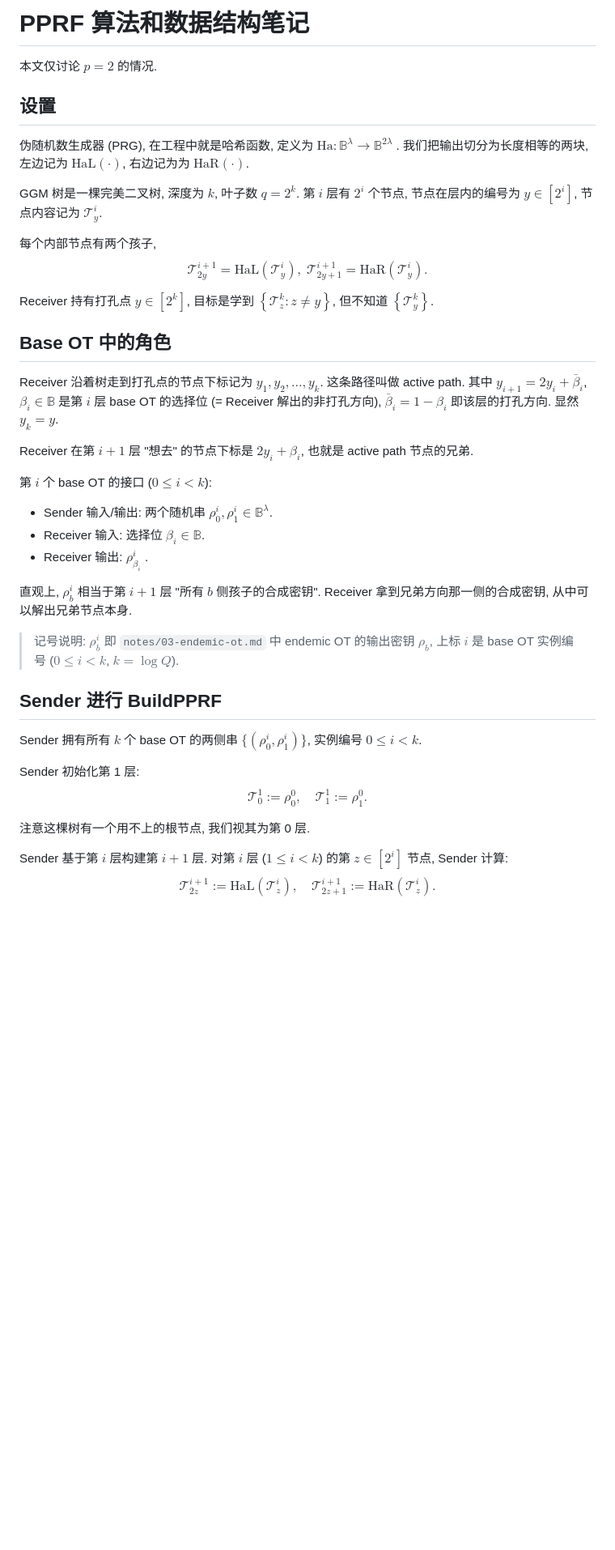
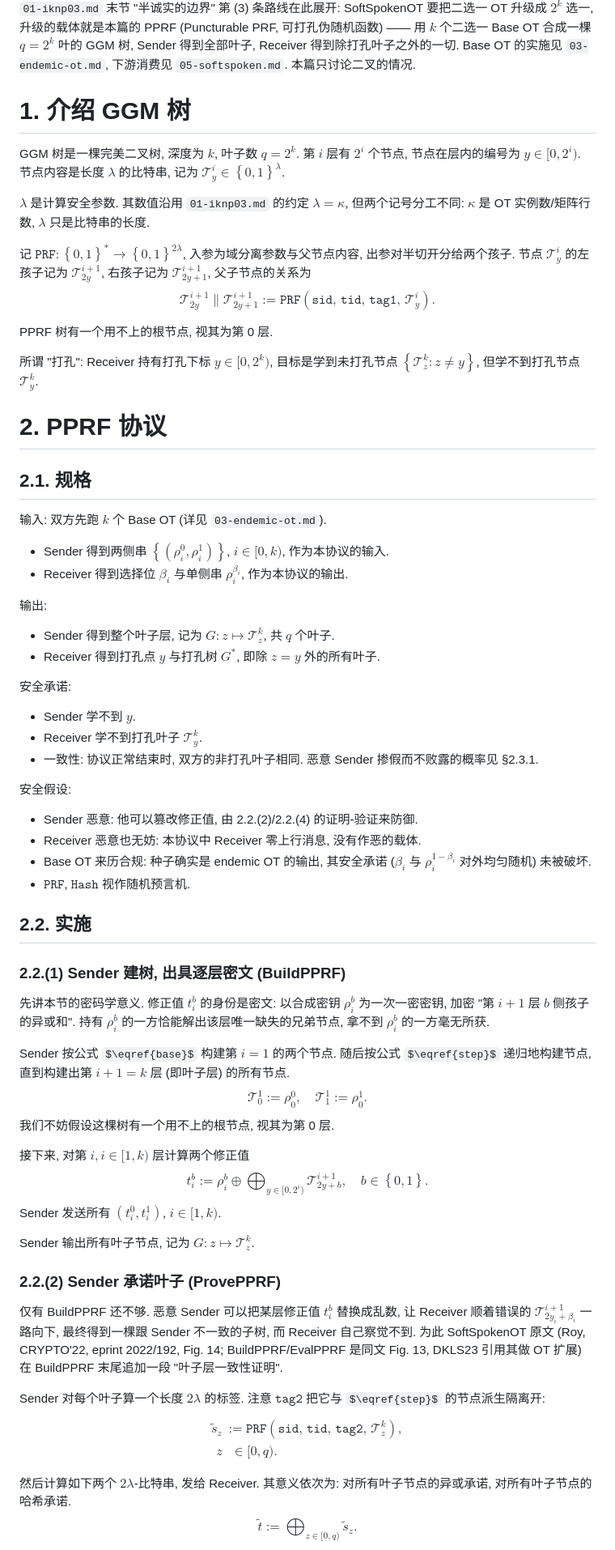
Before and after one commit to taiyi-research-institute/svarog_notes, a Markdown page: dkls23/04-pprf.md, the part around one of its changes. Shown at 81% size. Drawn GitHub-style; some formulas as TeX source; blank space fills up the shorter version.

Commit message:
rev2 pprf almost done

```diff
--- a/dkls23/04-pprf.md
+++ b/dkls23/04-pprf.md
@@ -1,57 +1,89 @@
-# PPRF 算法和数据结构笔记
+`01-iknp03.md` 末节 "半诚实的边界" 第 (3) 条路线在此展开: SoftSpokenOT 要把二选一 OT 升级成 $2^k$ 选一, 升级的载体就是本篇的 PPRF (Puncturable PRF, 可打孔伪随机函数) —— 用 $k$ 个二选一 Base OT 合成一棵 $q = 2^k$ 叶的 GGM 树, Sender 得到全部叶子, Receiver 得到除打孔叶子之外的一切. Base OT 的实施见 `03-endemic-ot.md`, 下游消费见 `05-softspoken.md`. 本篇只讨论二叉的情况.
 
-本文仅讨论 $p=2$ 的情况.
+# 1. 介绍 GGM 树
 
-## 设置
+GGM 树是一棵完美二叉树, 深度为 $k$, 叶子数 $q=2^k$. 第 $i$ 层有 $2^i$ 个节点, 节点在层内的编号为 $y\in [0, 2^i)$. 节点内容是长度 $\lambda$ 的比特串, 记为 $\mathcal{T}^i_y \in \left\{0, 1\right\}^\lambda$.
 
-伪随机数生成器 (PRG), 在工程中就是哈希函数, 定义为
-$\mathrm{Ha}: \mathbb{B}^\lambda\rightarrow\mathbb{B}^{2\lambda}$ .
-我们把输出切分为长度相等的两块,
-左边记为 $\mathrm{HaL}(\cdot)$, 右边记为为 $\mathrm{HaR}(\cdot)$.
+$\lambda$ 是计算安全参数. 其数值沿用 `01-iknp03.md` 的约定 $\lambda = \kappa$, 但两个记号分工不同: $\kappa$ 是 OT 实例数/矩阵行数, $\lambda$ 只是比特串的长度.
 
-GGM 树是一棵完美二叉树, 深度为 $k$, 叶子数 $q=2^k$.
-第 $i$ 层有 $2^i$ 个节点, 节点在层内的编号为 $y\in [2^i]$, 节点内容记为 $\mathcal{T}^i_y$.
-
-每个内部节点有两个孩子,
+记 $\mathtt{PRF}: \left\{0,1\right\}^* \rightarrow \left\{0,1\right\}^{2\lambda}$, 入参为域分离参数与父节点内容, 出参对半切开分给两个孩子. 节点 $\mathcal{T}^i_y$ 的左孩子记为 $\mathcal{T}^{i+1}_{2y}$, 右孩子记为 $\mathcal{T}^{i+1}_{2y+1}$, 父子节点的关系为
 $$
-\mathcal{T}^{i+1}_{2y}=\mathrm{HaL}(\mathcal{T}^i_y),\; \mathcal{T}^{i+1}_{2y+1}=\mathrm{HaR}(\mathcal{T}^i_y).
+\mathcal{T}^{i+1}_{2y} \mathbin{\|} \mathcal{T}^{i+1}_{2y+1} := \mathtt{PRF}(\mathtt{sid},\, \mathtt{tid},\, \mathtt{tag1},\, \mathcal{T}^i_y).
+\tag{step}\label{step}
 $$
 
-Receiver 持有打孔点 $y\in[2^k]$, 目标是学到 $\left\{\mathcal{T}^k_z: z\neq y\right\}$,
-但不知道 $\left\{\mathcal{T}^k_y\right\}$.
+PPRF 树有一个用不上的根节点, 视其为第 0 层.
 
-## Base OT 中的角色
+所谓 "打孔": Receiver 持有打孔下标 $y\in[0, 2^k)$, 目标是学到未打孔节点 $\left\{\mathcal{T}^k_z: z\neq y\right\}$, 但学不到打孔节点 $\mathcal{T}^k_y$.
 
-Receiver 沿着树走到打孔点的节点下标记为 $y_1, y_2, \dots, y_k$. 这条路径叫做 active path.
-其中 $y_{i+1}=2y_i+\bar{\beta}_i$, $\beta_i\in \mathbb{B}$ 是第 $i$ 层 base OT 的选择位 (= Receiver 解出的非打孔方向), $\bar{\beta}_i = 1 - \beta_i$ 即该层的打孔方向.
-显然 $y_k=y$.
+# 2. PPRF 协议
 
-Receiver 在第 $i+1$ 层 "想去" 的节点下标是 $2y_i + \beta_i$, 也就是 active path 节点的兄弟.
+## 2.1. 规格
 
-第 $i$ 个 base OT 的接口 ($0 \le i < k$):
+输入: 双方先跑 $k$ 个 Base OT (详见 `03-endemic-ot.md`).
 
-* Sender 输入/输出: 两个随机串 $\rho^i_0, \rho^i_1\in \mathbb{B}^\lambda$.
-* Receiver 输入: 选择位 $\beta_i\in \mathbb{B}$.
-* Receiver 输出: $\rho^i_{\beta_i}$ .
+* Sender 得到两侧串 $\left\{\left(\rho_i^0, \rho_i^1\right)\right\}$, $i\in[0, k)$, 作为本协议的输入.
+* Receiver 得到选择位 $\beta_i$ 与单侧串 $\rho_i^{\beta_i}$, 作为本协议的输出.
 
-直观上, $\rho^i_b$ 相当于第 $i+1$ 层 "所有 $b$ 侧孩子的合成密钥". Receiver 拿到兄弟方向那一侧的合成密钥, 从中可以解出兄弟节点本身.
+输出:
 
-> 记号说明: $\rho^i_b$ 即 `notes/03-endemic-ot.md` 中 endemic OT 的输出密钥 $\rho_b$, 上标 $i$ 是 base OT 实例编号 ($0\le i < k$, $k = \log Q$).
+* Sender 得到整个叶子层, 记为 $G: z \mapsto \mathcal{T}^k_z$, 共 $q$ 个叶子.
+* Receiver 得到打孔点 $y$ 与打孔树 $G^*$, 即除 $z = y$ 外的所有叶子.
 
-## Sender 进行 BuildPPRF
+安全承诺:
 
-Sender 拥有所有 $k$ 个 base OT 的两侧串 $\{(\rho^i_0, \rho^i_1)\}$, 实例编号 $0\le i < k$.
+* Sender 学不到 $y$.
+* Receiver 学不到打孔叶子 $\mathcal{T}^k_y$.
+* 一致性: 协议正常结束时, 双方的非打孔叶子相同. 恶意 Sender 掺假而不败露的概率见 §2.3.1.
 
-Sender 初始化第 1 层:
+安全假设:
+
+* Sender 恶意: 他可以篡改修正值, 由 2.2.(2)/2.2.(4) 的证明-验证来防御.
+* Receiver 恶意也无妨: 本协议中 Receiver 零上行消息, 没有作恶的载体.
+* Base OT 来历合规: 种子确实是 endemic OT 的输出, 其安全承诺 ($\beta_i$ 与 $\rho_i^{1-\beta_i}$ 对外均匀随机) 未被破坏.
+* $\mathtt{PRF}$, $\mathtt{Hash}$ 视作随机预言机.
+
+## 2.2. 实施
+
+### 2.2.(1) Sender 建树, 出具逐层密文 (BuildPPRF)
+
+先讲本节的密码学意义. 修正值 $t_i^b$ 的身份是密文: 以合成密钥 $\rho_i^b$ 为一次一密密钥, 加密 "第 $i+1$ 层 $b$ 侧孩子的异或和". 持有 $\rho_i^b$ 的一方恰能解出该层唯一缺失的兄弟节点, 拿不到 $\rho_i^b$ 的一方毫无所获.
+
+Sender 按公式 $\eqref{base}$ 构建第 $i=1$ 的两个节点. 随后按公式 $\eqref{step}$ 递归地构建节点, 直到构建出第 $i+1=k$ 层 (即叶子层) 的所有节点.
 $$
-\mathcal{T}^1_0 := \rho^0_0, \quad \mathcal{T}^1_1 := \rho^0_1. \tag{first-layer}
+\mathcal{T}^1_0 := \rho_0^0, \quad \mathcal{T}^1_1 := \rho_0^1.
+\tag{base}\label{base}
+$$
+我们不妨假设这棵树有一个用不上的根节点, 视其为第 0 层.
+
+接下来, 对第 $i, i\in[1, k)$ 层计算两个修正值
+$$
+t_i^b :=
+\rho_i^b \oplus \bigoplus_{y \in [0, 2^i)} \mathcal{T}^{i+1}_{2y + b},
+\quad
+b \in \left\{0,1\right\}.
+\tag{corr}\label{corr}
+$$
+Sender 发送所有 $(t_i^0, t_i^1)$, $i\in[1, k)$.
+
+Sender 输出所有叶子节点, 记为 $G: z \mapsto \mathcal{T}^k_z$.
+
+### 2.2.(2) Sender 承诺叶子 (ProvePPRF)
+
+仅有 BuildPPRF 还不够. 恶意 Sender 可以把某层修正值 $t_i^b$ 替换成乱数, 让 Receiver 顺着错误的 $\mathcal{T}^{i+1}_{2y_i + \beta_i}$ 一路向下, 最终得到一棵跟 Sender 不一致的子树, 而 Receiver 自己察觉不到. 为此 SoftSpokenOT 原文 (Roy, CRYPTO'22, eprint 2022/192, Fig. 14; BuildPPRF/EvalPPRF 是同文 Fig. 13, DKLS23 引用其做 OT 扩展) 在 BuildPPRF 末尾追加一段 "叶子层一致性证明".
+
+Sender 对每个叶子算一个长度 $2\lambda$ 的标签. 注意 $\mathtt{tag2}$ 把它与 $\eqref{step}$ 的节点派生隔离开:
+$$
+\begin{align*}
+\tilde s_z &:= \mathtt{PRF}(\mathtt{sid},\, \mathtt{tid},\, \mathtt{tag2},\, \mathcal{T}^k_z), \\
+z &\phantom{:}\in [0, q).
+\end{align*}
+\tag{sz}\label{sz}
 $$
 
-注意这棵树有一个用不上的根节点, 我们视其为第 0 层.
-
-Sender 基于第 $i$ 层构建第 $i+1$ 层.
-对第 $i$ 层 ($1\le i < k$) 的第 $z \in [2^i]$ 节点, Sender 计算:
+然后计算如下两个 $2\lambda$-比特串, 发给 Receiver. 其意义依次为: 对所有叶子节点的异或承诺, 对所有叶子节点的哈希承诺.
 $$
-\mathcal{T}^{i+1}_{2z} := \mathrm{HaL}(\mathcal{T}^i_z), \quad \mathcal{T}^{i+1}_{2z+1} := \mathrm{HaR}(\mathcal{T}^i_z). \tag{next-layer}
+\tilde t := \bigoplus_{z \in [0, q)} \tilde s_z.
+\tag{com-x}\label{com-x}
 $$
 
```
Also changed, not shown: other parts of dkls23/04-pprf.md (+53 -78 lines).
